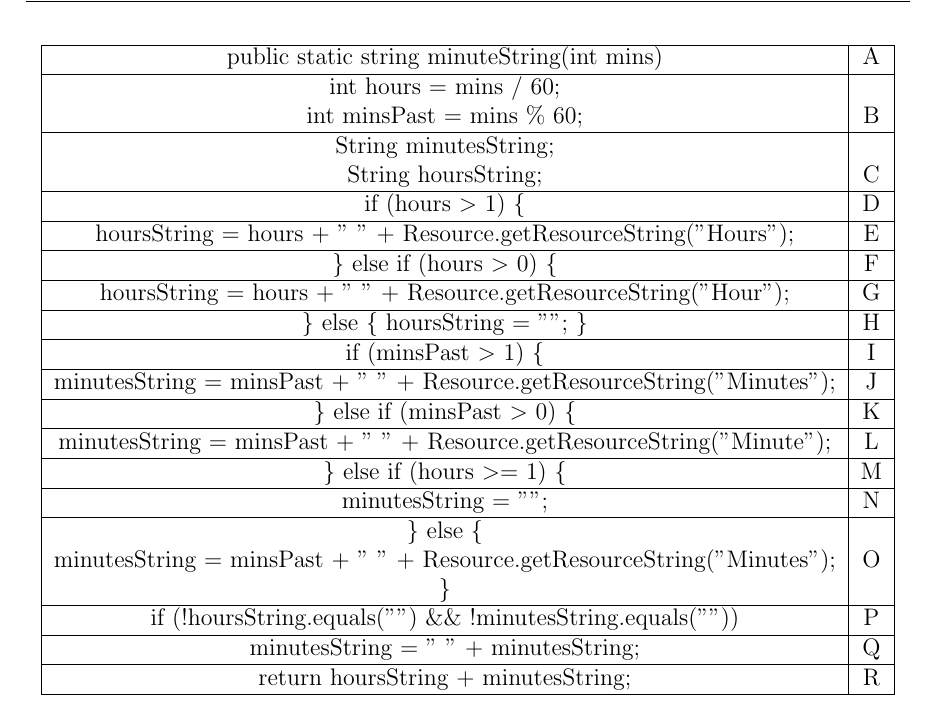
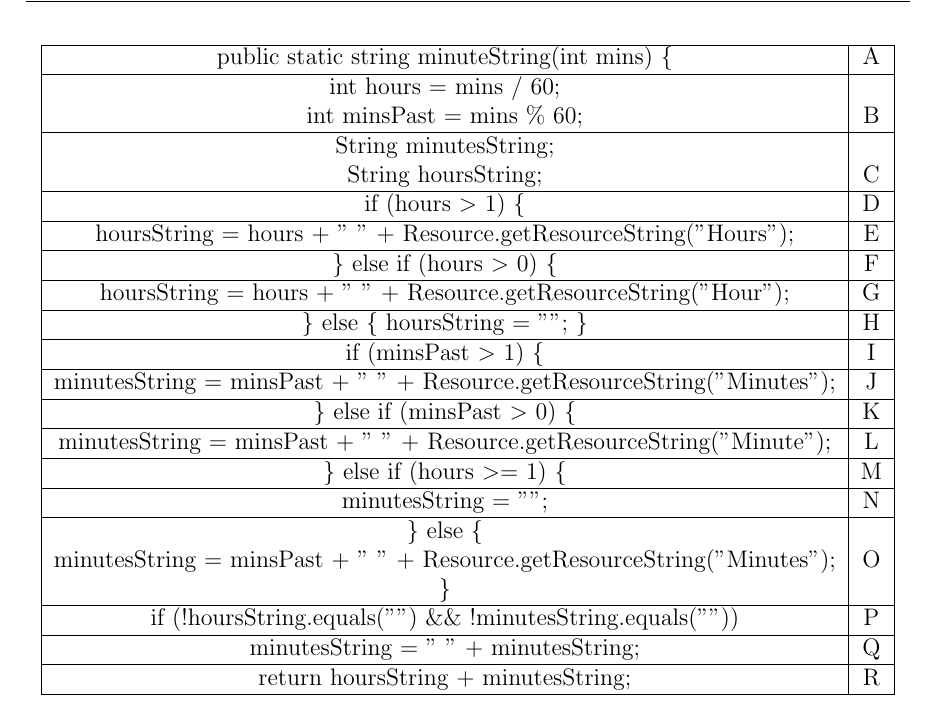
Before and after one commit to ssh24/EECS4313-A3, a LaTeX document (docs/Latex/a3.tex): part of page 5 of 9, cut so that both start at the same text. Compiled offline with pdfLaTeX; an older LaTeX class or package is replaced by its successor.

Commit message:
Apply feedback

```diff
--- a/docs/Latex/a3.tex
+++ b/docs/Latex/a3.tex
@@ -148,7 +148,7 @@ The following table \ref{tbl:program_segmentation} contains the \emph{minuteStri
 \centering
 \begin{tabular}{|c | c |}
 	\cline{1-2}
-	public static string minuteString(int mins) & A \\ \hline
+	public static string minuteString(int mins) \{ & A \\ \hline
 	int hours = mins / 60; & \\
 	int minsPast = mins \% 60; & B \\ \hline
 	String minutesString; & \\
```
Also changed, not shown: docs/Latex/a3.pdf, docs/Latex/images/dft/cfg_drawio.pdf (added), docs/Latex/a3.tex (2 more changed lines), 1 other file.
